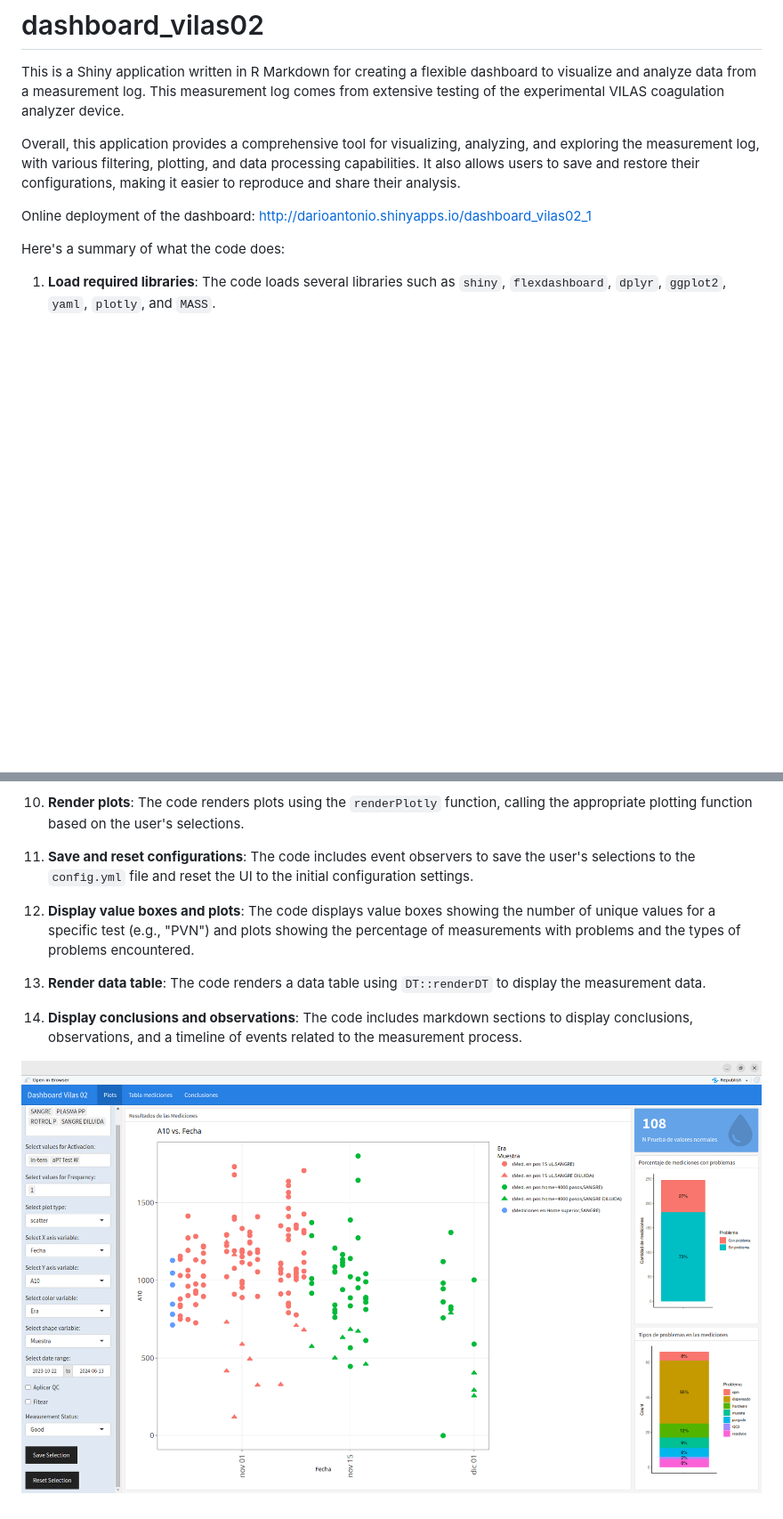
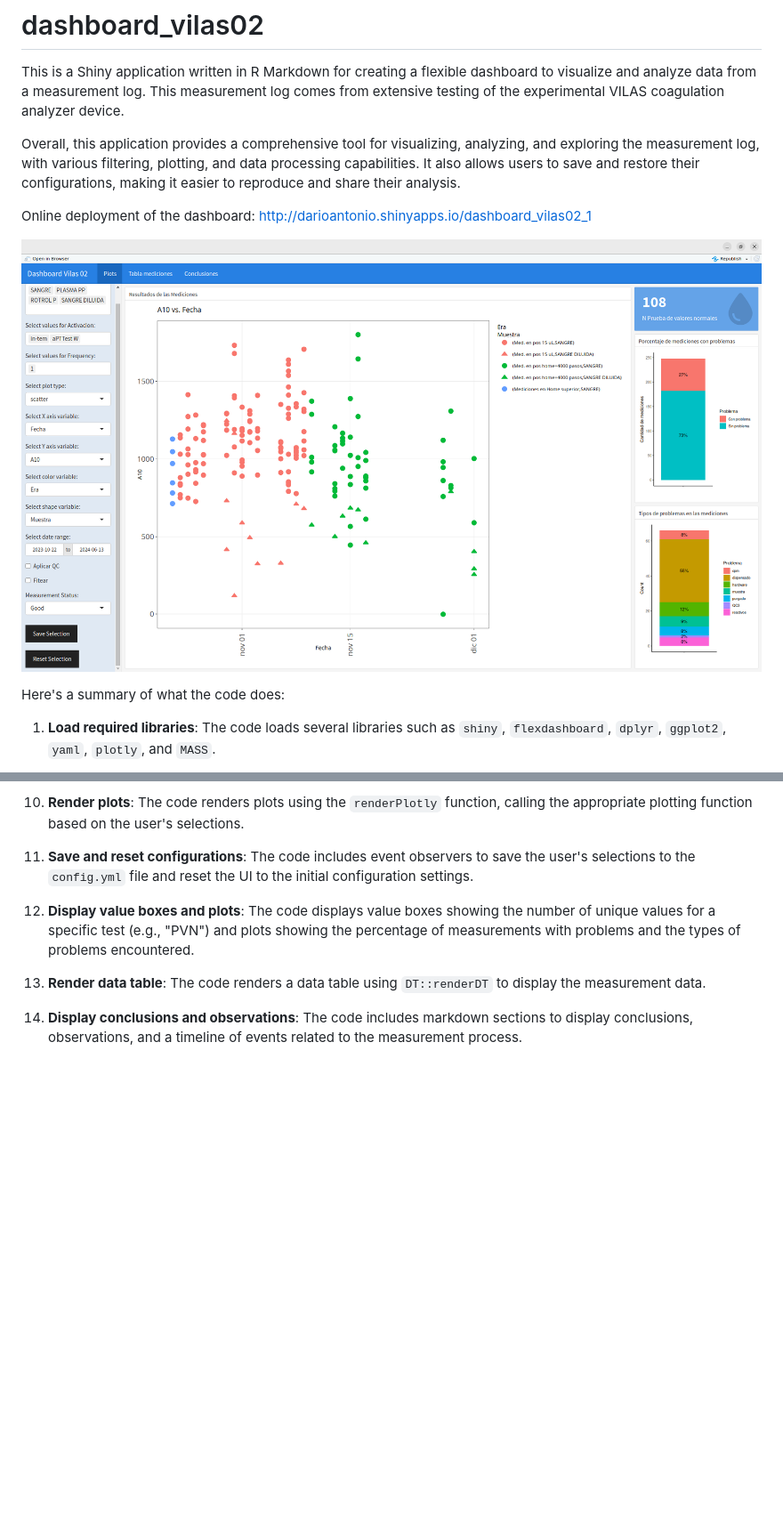
Before and after one commit to darioantoniophd/dashboard_vilas02, a Markdown page: README.md, 2 parts joined by grey strips. Shown: that part at 89% size. Drawn GitHub-style; blank space fills up the shorter version.

```diff
--- a/README.md
+++ b/README.md
@@ -7,6 +7,7 @@ Overall, this application provides a comprehensive tool for visualizing, analyzi
 Online deployment of the dashboard:
 http://darioantonio.shinyapps.io/dashboard_vilas02_1
 
+![Screenshot example](screenshot.png)
 
 Here's a summary of what the code does:
 
@@ -37,5 +38,3 @@ Here's a summary of what the code does:
 13. **Render data table**: The code renders a data table using `DT::renderDT` to display the measurement data.
 
 14. **Display conclusions and observations**: The code includes markdown sections to display conclusions, observations, and a timeline of events related to the measurement process.
-
- ![Screenshot example](screenshot.png)
```
